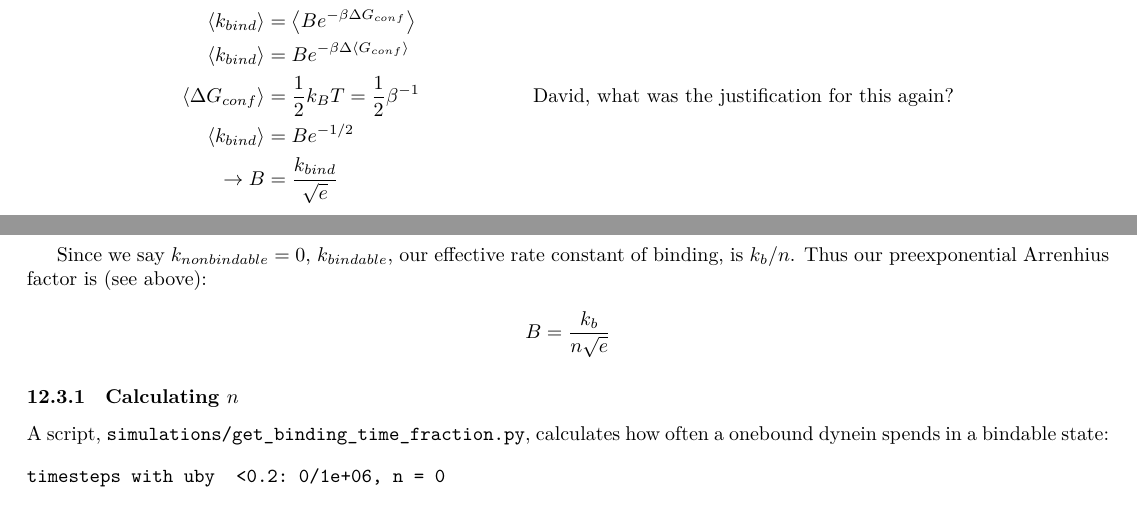
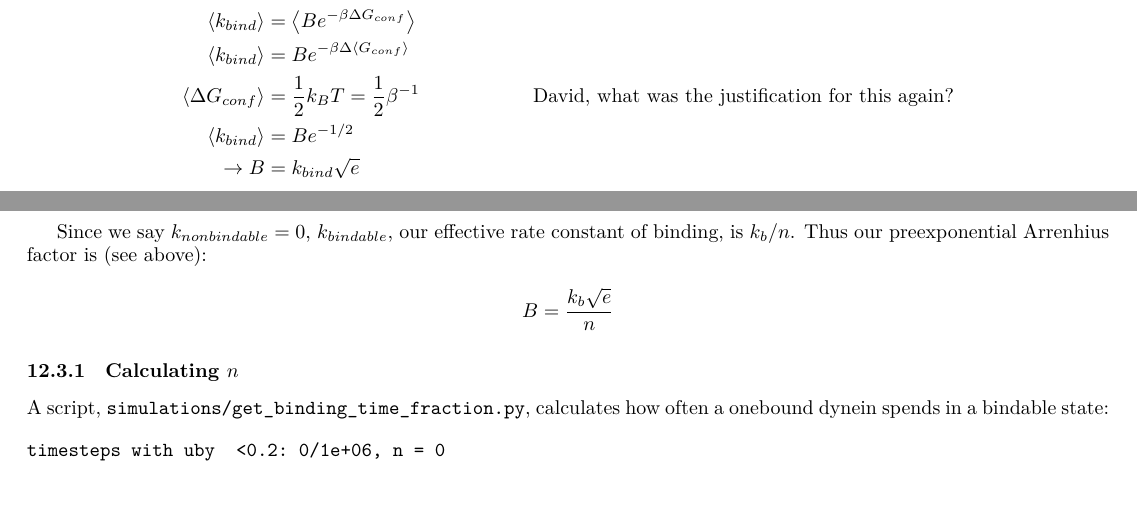
Before and after one commit to elliotc12/dynein_walk, a LaTeX thesis (thesis_stuff/thesis_stuff.tex): two parts of pages 12 and 13 of 18, joined at a grey line, cut so that both start at the same text. Compiled offline with XeLaTeX; a missing font is replaced by an installed copy or a similar font.

Commit message:
Fix previous fix of thesis_stuff.pdf.

```diff
--- a/thesis_stuff/thesis_stuff.tex
+++ b/thesis_stuff/thesis_stuff.tex
@@ -691,7 +691,7 @@ Papers often supply rate constants for various transitions. Our model uses Arhen
   \left<k_{bind}\right> &= Be^{-\beta\Delta \left<G_{conf}\right>}\\
   \left<\Delta G_{conf}\right> &= \frac{1}{2}k_BT = \frac12\beta^{-1}\hspace{2cm}\mbox{David, what was the justification for this again?}\\
   \left<k_{bind}\right> &= Be^{-1/2}\\
-  \rightarrow B &= \frac{k_{bind}}{\sqrt{e}}
+  \rightarrow B &= k_{bind}\sqrt{e}
 \end{align*}
 
 \subsection{Properly implementing binding rates}
@@ -715,7 +715,7 @@ Since we say $k_{nonbindable} = 0$, $k_{bindable}$, our effective rate constant
 binding, is $k_b/n$. Thus our preexponential Arrenhius factor is (see above):
 
 \begin{equation*}
-  B = \frac{k_{b}}{n\sqrt{e}}
+  B = \frac{k_{b}\sqrt{e}}{n}
 \end{equation*}
 
 \subsubsection{Calculating $n$}
```
